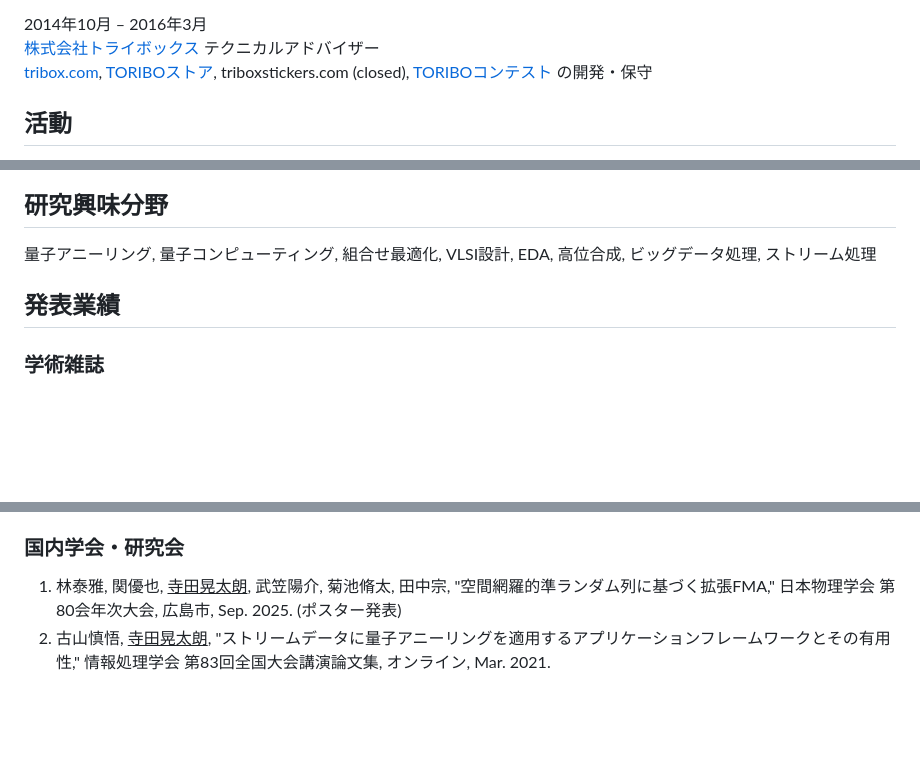
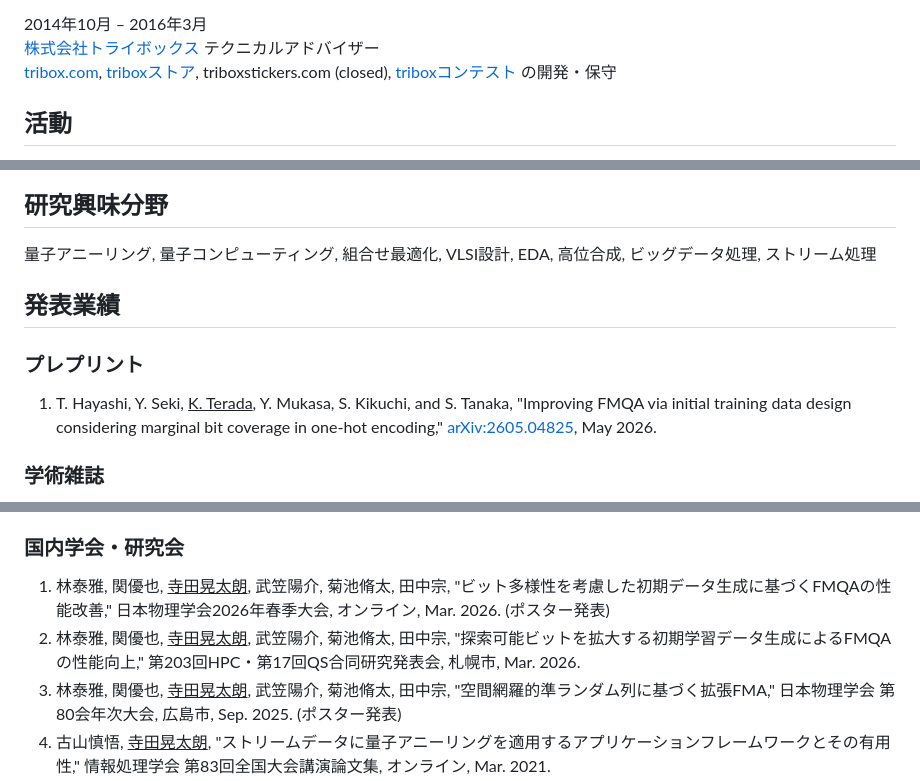
Before and after one commit to kotarot/kotaroterada.jp, a Markdown page: markdown/bio.ja.md, 3 parts joined by grey strips. Drawn GitHub-style; blank space fills up the shorter version.

```diff
--- a/markdown/bio.ja.md
+++ b/markdown/bio.ja.md
@@ -31,7 +31,7 @@
 
 2014年10月 &ndash; 2016年3月
 [株式会社トライボックス](https://tribox.com/) テクニカルアドバイザー
-[tribox.com](https://tribox.com/), [TORIBOストア](https://store.tribox.com/), triboxstickers.com (closed), [TORIBOコンテスト](https://contest.tribox.com/) の開発・保守
+[tribox.com](https://tribox.com/), [triboxストア](https://store.tribox.com/), triboxstickers.com (closed), [triboxコンテスト](https://contest.tribox.com/) の開発・保守
 
 
 ## 活動
@@ -101,6 +101,10 @@ and others.
 
 ## 発表業績
 
+### プレプリント
+
+1. T. Hayashi, Y. Seki, <u>K. Terada</u>, Y. Mukasa, S. Kikuchi, and S. Tanaka, "Improving FMQA via initial training data design considering marginal bit coverage in one-hot encoding," [arXiv:2605.04825](https://arxiv.org/abs/2605.04825), May 2026.
+
 ### 学術雑誌
 
 1. A. Okada, K. Otaki, T. Matsumori, H. Yoshida, <u>K. Terada</u>, and N. Togawa, "QUBO formulation using sequence pair with search space restriction for rectangle packing problem," *IEEE Access*, vol. 12, pp. 156627&ndash;156638, Oct. 2024.
@@ -120,6 +124,8 @@ and others.
 
 ### 国内学会・研究会
 
+1. 林泰雅, 関優也, <u>寺田晃太朗</u>, 武笠陽介, 菊池脩太, 田中宗, "ビット多様性を考慮した初期データ生成に基づくFMQAの性能改善," 日本物理学会2026年春季大会, オンライン, Mar. 2026. (ポスター発表)
+1. 林泰雅, 関優也, <u>寺田晃太朗</u>, 武笠陽介, 菊池脩太, 田中宗, "探索可能ビットを拡大する初期学習データ生成によるFMQAの性能向上," 第203回HPC・第17回QS合同研究発表会, 札幌市, Mar. 2026.
 1. 林泰雅, 関優也, <u>寺田晃太朗</u>, 武笠陽介, 菊池脩太, 田中宗, "空間網羅的準ランダム列に基づく拡張FMA," 日本物理学会 第80会年次大会, 広島市, Sep. 2025. (ポスター発表)
 1. 古山慎悟, <u>寺田晃太朗</u>, "ストリームデータに量子アニーリングを適用するアプリケーションフレームワークとその有用性," 情報処理学会 第83回全国大会講演論文集, オンライン, Mar. 2021.
 1. 金丸翔, <u>寺田晃太朗</u>, 川村一志, 田中宗, 富田憲範, 戸川望, "イジング計算機による3次元直方体パッキング問題の解法," 信学技報, VLD2019-124, pp. 173&ndash;178, 那覇市, May 2020.
```
Also changed, not shown: markdown/bio.md (+7 -1 lines).
